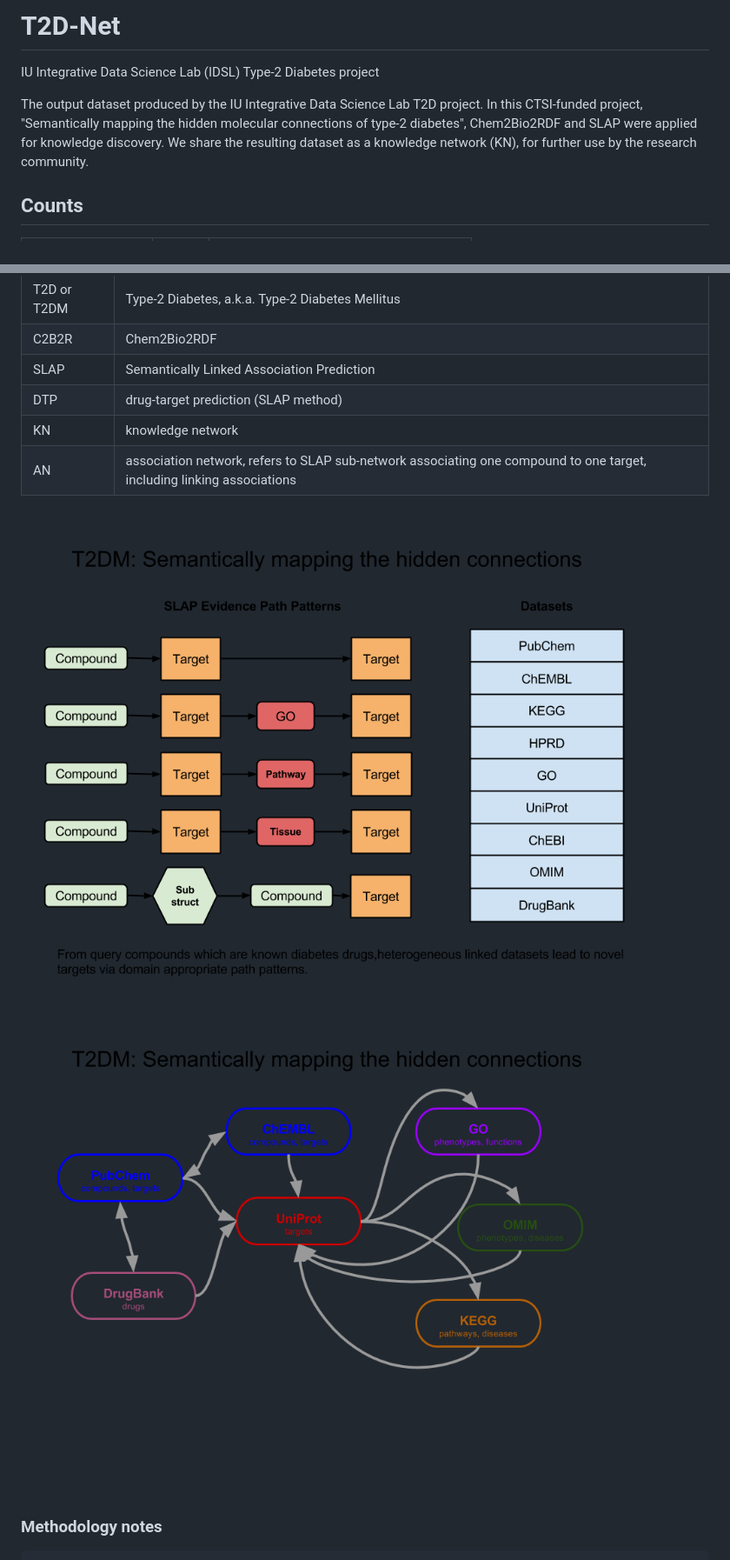
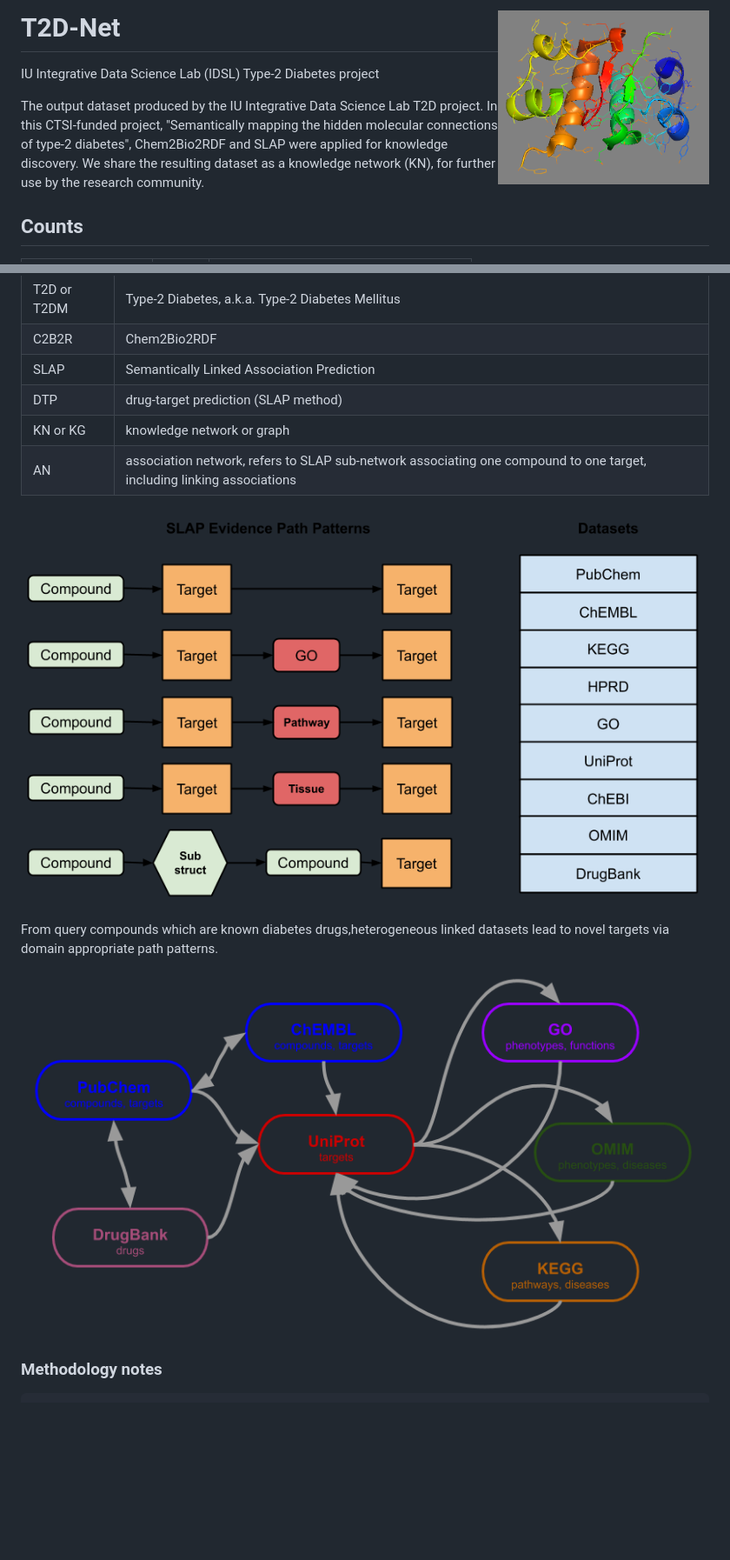
Before and after one commit to IUIDSL/t2d-net, a Markdown page: README.md, 2 parts joined by grey strips. Shown: that part at 87% size. Rendered like a GitHub page; pictures changed too: images/T2D_project_diagram.png, images/T2D_project_diagram_2.png, images/insulin_1trz.png (added); blank space fills up the shorter version.

Commit message:
Ok.

```diff
--- a/README.md
+++ b/README.md
@@ -1,4 +1,5 @@
-# T2D-Net
+
+# T2D-Net <img align="right" height="200" src="images/insulin_1trz.png" alt="insulin_1trz">
 
 IU Integrative Data Science Lab (IDSL) Type-2 Diabetes project
 
@@ -40,10 +41,13 @@ resulting dataset as a knowledge network (KN), for further use by the research c
 | C2B2R | Chem2Bio2RDF |
 | SLAP| Semantically Linked Association Prediction |
 | DTP | drug-target prediction (SLAP method) |
-| KN | knowledge network |
+| KN or KG | knowledge network or graph |
 | AN | association network, refers to SLAP sub-network associating one compound to one target, including linking associations |
 
 ![T2D_project_diagram.png](images/T2D_project_diagram.png)
+
+From query compounds which are known diabetes drugs,heterogeneous linked datasets lead to novel targets via domain appropriate path patterns.
+
 
 ![T2D_project_diagram_2.png](images/T2D_project_diagram_2.png)
 
```
